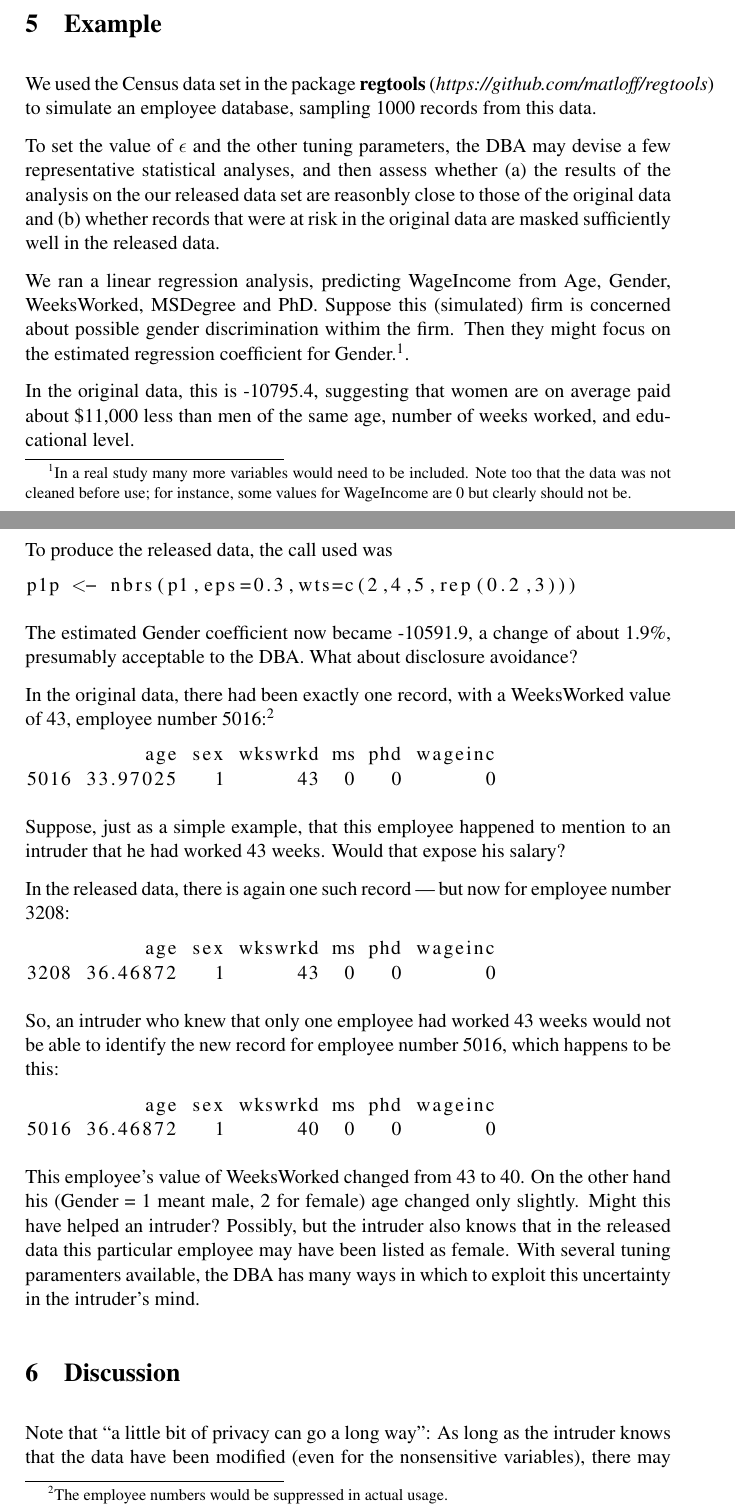
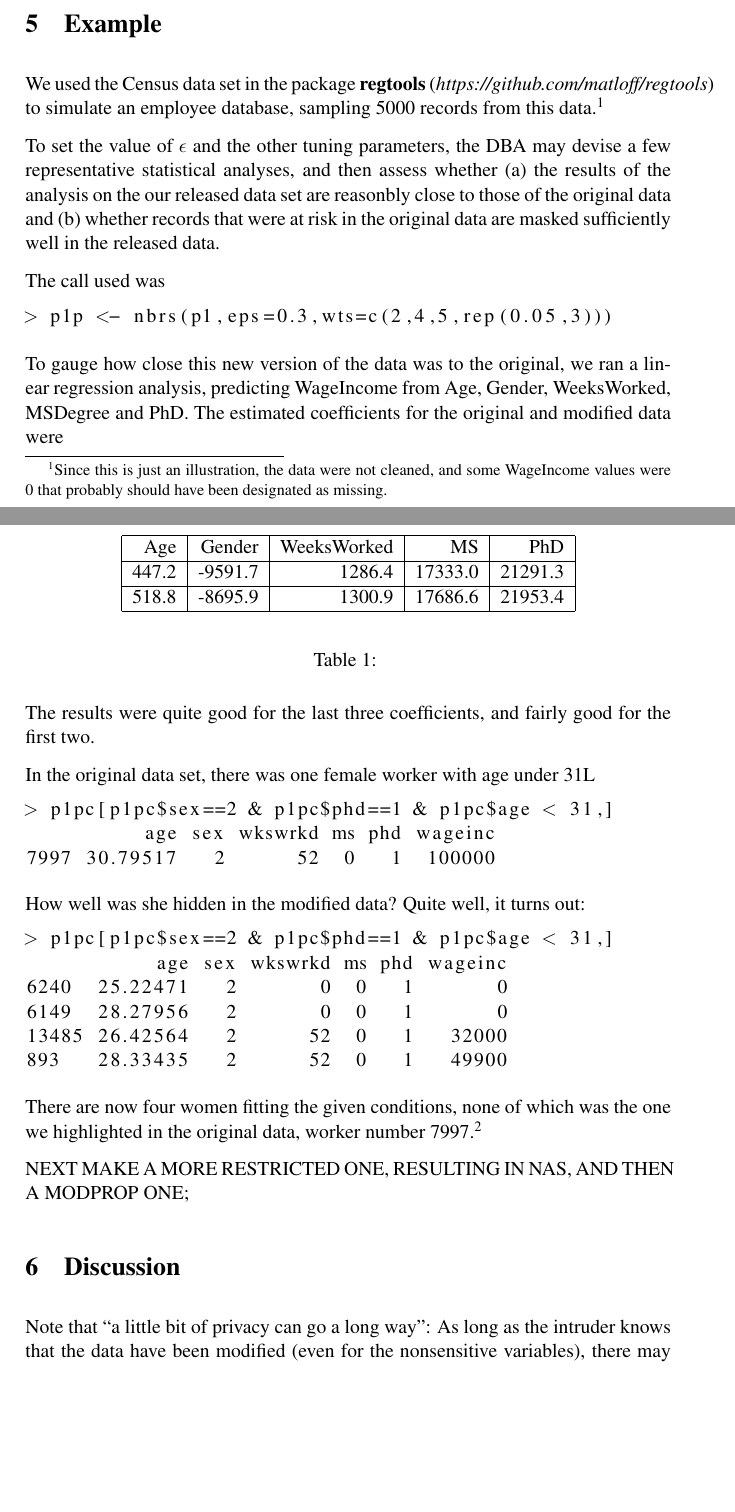
Before and after one commit to matloff/statdb, a LaTeX paper (Outline.tex): two parts of pages 6 and 7 of 9, joined at a grey line, cut so that both start at the same text, the shorter picture padded with empty space. Compiled offline with pdfLaTeX.

Commit message:
changed example

```diff
--- a/Outline.tex
+++ b/Outline.tex
@@ -311,7 +311,9 @@ matrix are reduced in weight by a factor of 0.6.
 
 We used the Census data set in the package {\bf regtools} ({\it
 https://github.com/matloff/regtools}) to simulate an employee
-database, sampling 1000 records from this data.
+database, sampling 5000 records from this data.\footnote{Since this is
+just an illustration, the data were not cleaned, and some WageIncome
+values were 0 that probably should have been designated as missing.}
 
 To set the value of $\epsilon$ and the other tuning parameters, the DBA
 may devise a few representative statistical analyses, and then assess
@@ -320,68 +322,61 @@ reasonbly close to those of the original data and (b) whether records
 that were at risk in the original data are masked sufficiently well in
 the released data.
 
-We ran a linear regression analysis, predicting WageIncome from Age,
-Gender, WeeksWorked, MSDegree and PhD.  Suppose this (simulated) firm is
-concerned about possible gender discrimination withim the firm. Then
-they might focus on the estimated regression coefficient for
-Gender.\footnote{In a real study many more variables would
-need to be included.  Note too that the data was not cleaned before use;
-for instance, some values for WageIncome are 0 but
-clearly should not be.}.
+The call used was
+
+\begin{lstlisting}
+> p1p <- nbrs(p1,eps=0.3,wts=c(2,4,5,rep(0.05,3)))
+\end{lstlisting}
+
+To gauge how close this new version of the data was to the original, we
+ran a linear regression analysis, predicting WageIncome from Age,
+Gender, WeeksWorked, MSDegree and PhD.  The estimated coefficients
+for the original and modified data were
+
+\begin{table}
+\begin{center}
+\vskip 0.5in
+\begin{tabular}{|r|r|r|r|r|}
+\hline
+Age & Gender & WeeksWorked & MS & PhD \\ \hline
+447.2 & -9591.7 & 1286.4 & 17333.0 & 21291.3 \\ \hline
+518.8 & -8695.9 & 1300.9 & 17686.6 & 21953.4 \\ \hline
+\end{tabular}
+\end{center}
+\caption{}
+\label{}
+\end{table}
+
+The results were quite good for the last three coefficients, and fairly
+good for the first two.
+
+In the original data set, there was one female worker with age under 31L
+
+\begin{lstlisting}
+> p1pc[p1pc$sex==2 & p1pc$phd==1 & p1pc$age < 31,]
+          age sex wkswrkd ms phd wageinc
+7997 30.79517   2      52  0   1  100000
+\end{lstlisting}
+
+How well was she hidden in the modified data?  Quite well, it turns out:
+
+\begin{lstlisting}
+> p1pc[p1pc$sex==2 & p1pc$phd==1 & p1pc$age < 31,]
+           age sex wkswrkd ms phd wageinc
+6240  25.22471   2       0  0   1       0
+6149  28.27956   2       0  0   1       0
+13485 26.42564   2      52  0   1   32000
+893   28.33435   2      52  0   1   49900
+\end{lstlisting}
+
+There are now four women fitting the given conditions, none of which was
+the one we highlighted in the original data, worker number
+7997.\footnote{Of course, ID numbers would be suppressed.}
+
+NEXT MAKE A MORE RESTRICTED ONE, RESULTING IN NAS, AND THEN A MODPROP
+ONE;
 
 
-In the original data, this is -10795.4, suggesting that women are on
-average paid about \$11,000 less than men of the same age, number of
-weeks worked, and educational level.
-
-To produce the released data, the call used was
-
-\begin{lstlisting}
-p1p <- nbrs(p1,eps=0.3,wts=c(2,4,5,rep(0.2,3)))
-\end{lstlisting}
-
-The estimated Gender coefficient now became -10591.9, a change of about
-1.9\%, presumably acceptable to the DBA.  What about disclosure avoidance?
-
-In the original data, there had been exactly one record, with a
-WeeksWorked value of 43, employee number 5016:\footnote{The
-employee numbers would be suppressed in actual usage.}
-
-\begin{lstlisting}
-          age sex wkswrkd ms phd wageinc
-5016 33.97025   1      43  0   0       0
-\end{lstlisting}
-
-Suppose, just as a simple example, that this employee happened to
-mention to an intruder that he had worked 43 weeks.  Would that expose
-his salary?
-
-In the released data, there is again one such record --- but now for
-employee number 3208:
-
-\begin{lstlisting}
-          age sex wkswrkd ms phd wageinc
-3208 36.46872   1      43  0   0       0
-\end{lstlisting}
-
-So, an intruder who knew that only one employee had worked 43 weeks
-would not be able to identify the new record for employee number 5016,
-which happens to be this:
-
-\begin{lstlisting}
-          age sex wkswrkd ms phd wageinc
-5016 36.46872   1      40  0   0       0
-\end{lstlisting}
-
-This employee's value of WeeksWorked changed from 43 to 40.  On the
-other hand his (Gender = 1 meant male, 2 for female) age changed only
-slightly.  Might this have helped an intruder?  Possibly, but the
-intruder also knows that in the released data this particular employee
-may have been listed as female.  With several tuning paramenters
-available, the DBA has many ways in which to exploit this uncertainty in
-the intruder's mind.
-
-% code for the above; do not delete
 
 % library(regtools)
 % data(prgeng)
```
Also changed, not shown: Outline.tex (2 more changed lines).
